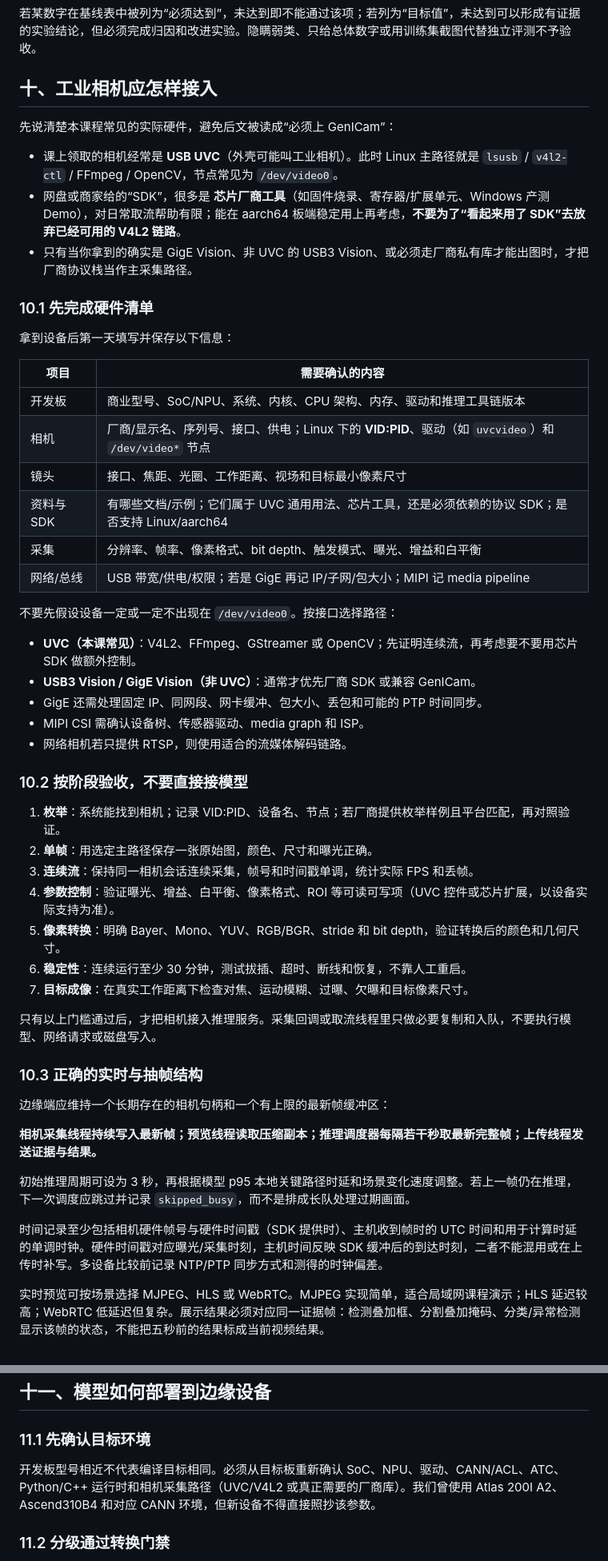
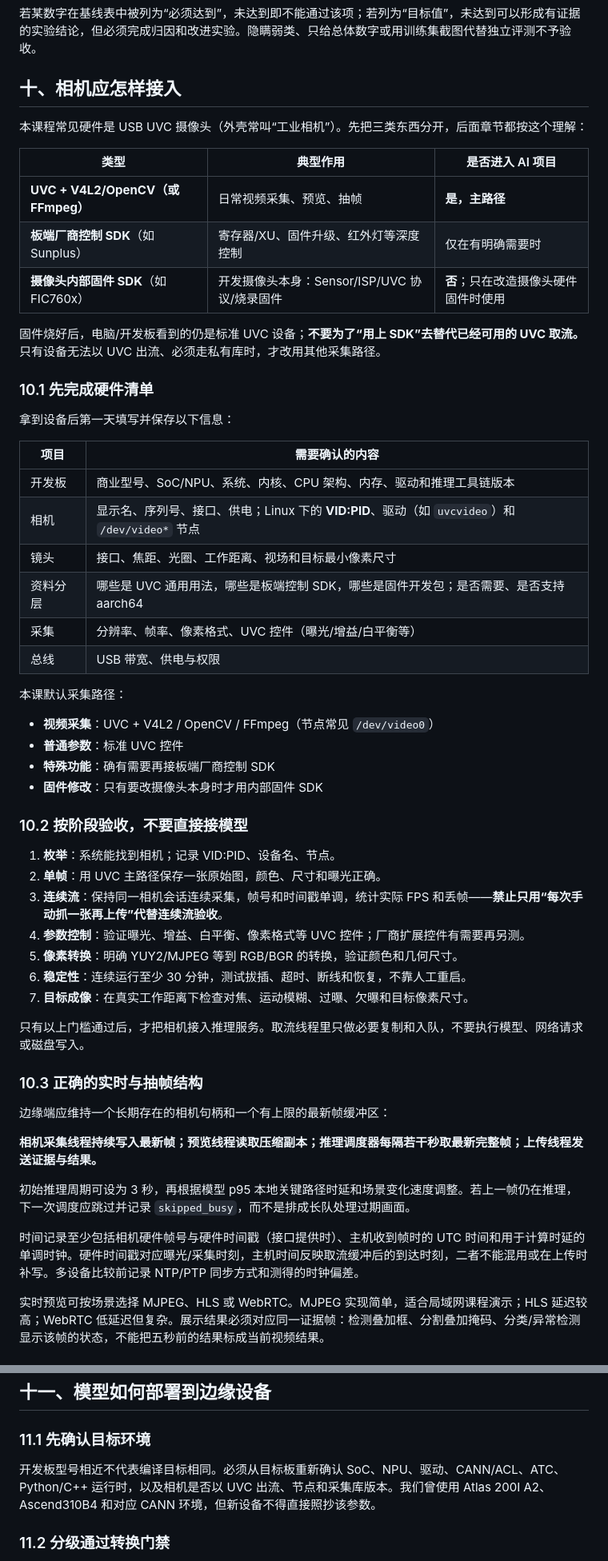
Before and after one commit to JerryBlackoo/intelligent-power-monitoring-system, a Markdown page: README.md, 2 parts joined by grey strips. Shown at 80% size. Drawn GitHub-style.

Commit message:
Separate UVC capture from firmware and host SDKs
Clarify that our gap was single-shot manual upload instead of a live stream, and that FIC/Sunplus SDKs are not the AI capture path.

Co-authored-by: Cursor <cursoragent@cursor.com>

```diff
--- a/README.md
+++ b/README.md
@@ -302,13 +310,17 @@
 
 若某数字在基线表中被列为“必须达到”，未达到即不能通过该项；若列为“目标值”，未达到可以形成有证据的实验结论，但必须完成归因和改进实验。隐瞒弱类、只给总体数字或用训练集截图代替独立评测不予验收。
 
-## 十、工业相机应怎样接入
+## 十、相机应怎样接入
 
-先说清楚本课程常见的实际硬件，避免后文被读成“必须上 GenICam”：
+本课程常见硬件是 USB UVC 摄像头（外壳常叫“工业相机”）。先把三类东西分开，后面章节都按这个理解：
 
-- 课上领取的相机经常是 **USB UVC**（外壳可能叫工业相机）。此时 Linux 主路径就是 `lsusb` / `v4l2-ctl` / FFmpeg / OpenCV，节点常见为 `/dev/video0`。
-- 网盘或商家给的“SDK”，很多是 **芯片厂商工具**（如固件烧录、寄存器/扩展单元、Windows 产测 Demo），对日常取流帮助有限；能在 aarch64 板端稳定用上再考虑，**不要为了“看起来用了 SDK”去放弃已经可用的 V4L2 链路**。
-- 只有当你拿到的确实是 GigE Vision、非 UVC 的 USB3 Vision、或必须走厂商私有库才能出图时，才把厂商协议栈当作主采集路径。
+| 类型 | 典型作用 | 是否进入 AI 项目 |
+| --- | --- | --- |
+| **UVC + V4L2/OpenCV（或 FFmpeg）** | 日常视频采集、预览、抽帧 | **是，主路径** |
+| **板端厂商控制 SDK**（如 Sunplus） | 寄存器/XU、固件升级、红外灯等深度控制 | 仅在有明确需要时 |
+| **摄像头内部固件 SDK**（如 FIC760x） | 开发摄像头本身：Sensor/ISP/UVC 协议/烧录固件 | **否**；只在改造摄像头硬件固件时使用 |
+
+固件烧好后，电脑/开发板看到的仍是标准 UVC 设备；**不要为了“用上 SDK”去替代已经可用的 UVC 取流。** 只有设备无法以 UVC 出流、必须走私有库时，才改用其他采集路径。
 
 ### 10.1 先完成硬件清单
 
@@ -317,31 +329,30 @@
 | 项目 | 需要确认的内容 |
 | --- | --- |
 | 开发板 | 商业型号、SoC/NPU、系统、内核、CPU 架构、内存、驱动和推理工具链版本 |
-| 相机 | 厂商/显示名、序列号、接口、供电；Linux 下的 **VID:PID**、驱动（如 `uvcvideo`）和 `/dev/video*` 节点 |
+| 相机 | 显示名、序列号、接口、供电；Linux 下的 **VID:PID**、驱动（如 `uvcvideo`）和 `/dev/video*` 节点 |
 | 镜头 | 接口、焦距、光圈、工作距离、视场和目标最小像素尺寸 |
-| 资料与 SDK | 有哪些文档/示例；它们属于 UVC 通用用法、芯片工具，还是必须依赖的协议 SDK；是否支持 Linux/aarch64 |
-| 采集 | 分辨率、帧率、像素格式、bit depth、触发模式、曝光、增益和白平衡 |
-| 网络/总线 | USB 带宽/供电/权限；若是 GigE 再记 IP/子网/包大小；MIPI 记 media pipeline |
+| 资料分层 | 哪些是 UVC 通用用法，哪些是板端控制 SDK，哪些是固件开发包；是否需要、是否支持 aarch64 |
+| 采集 | 分辨率、帧率、像素格式、UVC 控件（曝光/增益/白平衡等） |
+| 总线 | USB 带宽、供电与权限 |
 
-不要先假设设备一定或一定不出现在 `/dev/video0`。按接口选择路径：
+本课默认采集路径：
 
-- **UVC（本课常见）**：V4L2、FFmpeg、GStreamer 或 OpenCV；先证明连续流，再考虑要不要用芯片 SDK 做额外控制。
-- **USB3 Vision / GigE Vision（非 UVC）**：通常才优先厂商 SDK 或兼容 GenICam。
-- GigE 还需处理固定 IP、同网段、网卡缓冲、包大小、丢包和可能的 PTP 时间同步。
-- MIPI CSI 需确认设备树、传感器驱动、media graph 和 ISP。
-- 网络相机若只提供 RTSP，则使用适合的流媒体解码链路。
+- **视频采集**：UVC + V4L2 / OpenCV / FFmpeg（节点常见 `/dev/video0`）
+- **普通参数**：标准 UVC 控件
+- **特殊功能**：确有需要再接板端厂商控制 SDK
+- **固件修改**：只有要改摄像头本身时才用内部固件 SDK
 
 ### 10.2 按阶段验收，不要直接接模型
 
-1. **枚举**：系统能找到相机；记录 VID:PID、设备名、节点；若厂商提供枚举样例且平台匹配，再对照验证。
-2. **单帧**：用选定主路径保存一张原始图，颜色、尺寸和曝光正确。
-3. **连续流**：保持同一相机会话连续采集，帧号和时间戳单调，统计实际 FPS 和丢帧。
-4. **参数控制**：验证曝光、增益、白平衡、像素格式、ROI 等可读可写项（UVC 控件或芯片扩展，以设备实际支持为准）。
-5. **像素转换**：明确 Bayer、Mono、YUV、RGB/BGR、stride 和 bit depth，验证转换后的颜色和几何尺寸。
+1. **枚举**：系统能找到相机；记录 VID:PID、设备名、节点。
+2. **单帧**：用 UVC 主路径保存一张原始图，颜色、尺寸和曝光正确。
+3. **连续流**：保持同一相机会话连续采集，帧号和时间戳单调，统计实际 FPS 和丢帧——**禁止只用“每次手动抓一张再上传”代替连续流验收**。
+4. **参数控制**：验证曝光、增益、白平衡、像素格式等 UVC 控件；厂商扩展控件有需要再另测。
+5. **像素转换**：明确 YUY2/MJPEG 等到 RGB/BGR 的转换，验证颜色和几何尺寸。
 6. **稳定性**：连续运行至少 30 分钟，测试拔插、超时、断线和恢复，不靠人工重启。
 7. **目标成像**：在真实工作距离下检查对焦、运动模糊、过曝、欠曝和目标像素尺寸。
 
-只有以上门槛通过后，才把相机接入推理服务。采集回调或取流线程里只做必要复制和入队，不要执行模型、网络请求或磁盘写入。
+只有以上门槛通过后，才把相机接入推理服务。取流线程里只做必要复制和入队，不要执行模型、网络请求或磁盘写入。
 
 ### 10.3 正确的实时与抽帧结构
 
@@ -351,7 +362,7 @@
 
 初始推理周期可设为 3 秒，再根据模型 p95 本地关键路径时延和场景变化速度调整。若上一帧仍在推理，下一次调度应跳过并记录 `skipped_busy`，而不是排成长队处理过期画面。
 
-时间记录至少包括相机硬件帧号与硬件时间戳（SDK 提供时）、主机收到帧时的 UTC 时间和用于计算时延的单调时钟。硬件时间戳对应曝光/采集时刻，主机时间反映 SDK 缓冲后的到达时刻，二者不能混用或在上传时补写。多设备比较前记录 NTP/PTP 同步方式和测得的时钟偏差。
+时间记录至少包括相机硬件帧号与硬件时间戳（接口提供时）、主机收到帧时的 UTC 时间和用于计算时延的单调时钟。硬件时间戳对应曝光/采集时刻，主机时间反映取流缓冲后的到达时刻，二者不能混用或在上传时补写。多设备比较前记录 NTP/PTP 同步方式和测得的时钟偏差。
 
 实时预览可按场景选择 MJPEG、HLS 或 WebRTC。MJPEG 实现简单，适合局域网课程演示；HLS 延迟较高；WebRTC 低延迟但复杂。展示结果必须对应同一证据帧：检测叠加框、分割叠加掩码、分类/异常检测显示该帧的状态，不能把五秒前的结果标成当前视频结果。
 
@@ -365,7 +376,7 @@
 
 ### 11.1 先确认目标环境
 
-开发板型号相近不代表编译目标相同。必须从目标板重新确认 SoC、NPU、驱动、CANN/ACL、ATC、Python/C++ 运行时和相机采集路径（UVC/V4L2 或真正需要的厂商库）。我们曾使用 Atlas 200I A2、Ascend310B4 和对应 CANN 环境，但新设备不得直接照抄该参数。
+开发板型号相近不代表编译目标相同。必须从目标板重新确认 SoC、NPU、驱动、CANN/ACL、ATC、Python/C++ 运行时，以及相机是否以 UVC 出流、节点和采集库版本。我们曾使用 Atlas 200I A2、Ascend310B4 和对应 CANN 环境，但新设备不得直接照抄该参数。
 
 ### 11.2 分级通过转换门禁
 
```
Also changed, not shown: other parts of README.md (+19 -11 lines).
